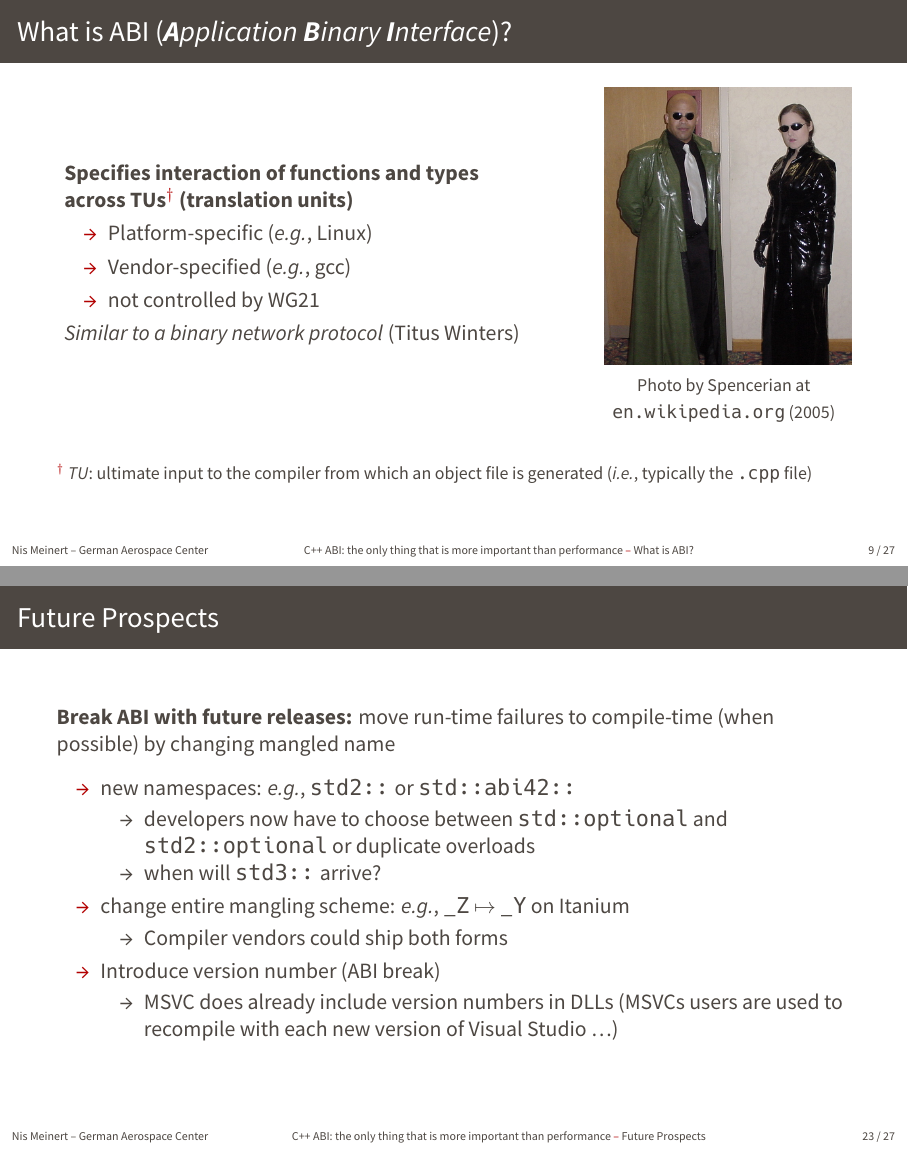
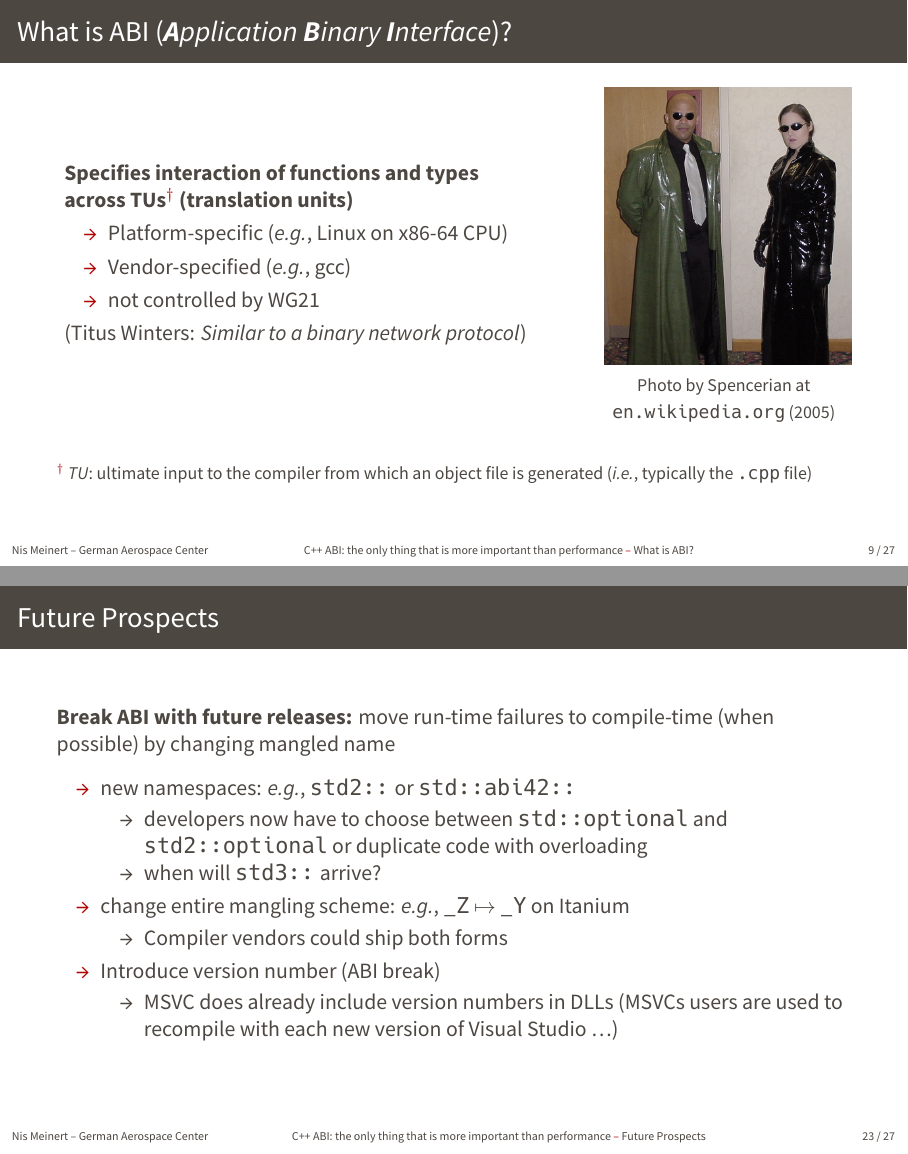
Before and after one commit to avitase/cpp_abi_talk, LaTeX slides (slides/main.tex, which reads slides/part1.tex, slides/part1_pv.tex, slides/part2.tex): pages 12 and 34 of 38, joined at a grey line. The pictures show the PDF file slides.pdf that the author committed with the source.

Commit message:
fix typos

```diff
--- a/slides/part1.tex
+++ b/slides/part1.tex
@@ -163,7 +163,7 @@ ret
             \textbf{Specifies interaction of functions and types across TUs${}^{\color{vertexDarkRed}\dagger}$ (translation units)}
             \only<1>{%
             \begin{itemize}
-                \item Platform-specific (\textit{e.g.}, Linux)
+                \item Platform-specific (\textit{e.g.}, Linux on x86-64 CPU)
                 \item Vendor-specified (\textit{e.g.}, gcc)
                 \item not controlled by WG21
             \end{itemize}}
--- a/slides/part1_pv.tex
+++ b/slides/part1_pv.tex
@@ -157,7 +157,7 @@ ret
             \textbf{Specifies interaction of functions and types across TUs${}^{\color{vertexDarkRed}\dagger}$ (translation units)}
             \only<1>{%
             \begin{itemize}
-                \item Platform-specific (\textit{e.g.}, Linux)
+                \item Platform-specific (\textit{e.g.}, Linux on x86-64 CPU)
                 \item Vendor-specified (\textit{e.g.}, gcc)
                 \item not controlled by WG21
             \end{itemize}}
--- a/slides/part2.tex
+++ b/slides/part2.tex
@@ -159,7 +159,7 @@
     \begin{itemize}
         \item new namespaces: \textit{e.g.}, \texttt{std2::} or \texttt{std::abi42::}
         \begin{itemize}
-            \item developers now have to choose between \texttt{std::optional} and \texttt{std2::optional} or duplicate overloads
+            \item developers now have to choose between \texttt{std::optional} and \texttt{std2::optional} or duplicate code with overloading
             \item when will \texttt{std3::} arrive?
         \end{itemize}
         \item change entire mangling scheme: \textit{e.g.}, \texttt{\_Z} $\mapsto$ \texttt{\_Y} on Itanium
--- a/slides/part2_pv.tex
+++ b/slides/part2_pv.tex
@@ -147,7 +147,7 @@
     \begin{itemize}
         \item new namespaces: \textit{e.g.}, \texttt{std2::} or \texttt{std::abi42::}
         \begin{itemize}
-            \item developers now have to choose between \texttt{std::optional} and \texttt{std2::optional} or duplicate overloads
+            \item developers now have to choose between \texttt{std::optional} and \texttt{std2::optional} or duplicate code with overloading
             \item when will \texttt{std3::} arrive?
         \end{itemize}
         \item change entire mangling scheme: \textit{e.g.}, \texttt{\_Z} $\mapsto$ \texttt{\_Y} on Itanium
```
Also changed, not shown: slides.pdf, slides/part1.tex (2 more changed lines), slides/part1_pv.tex (2 more changed lines).
